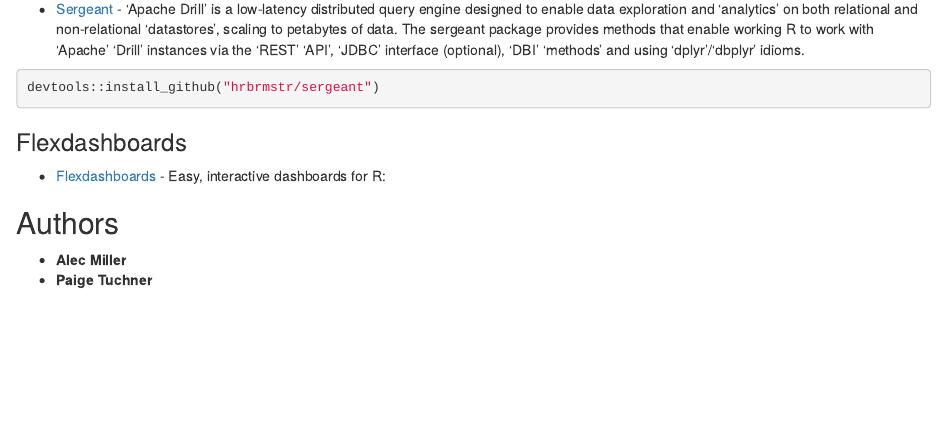
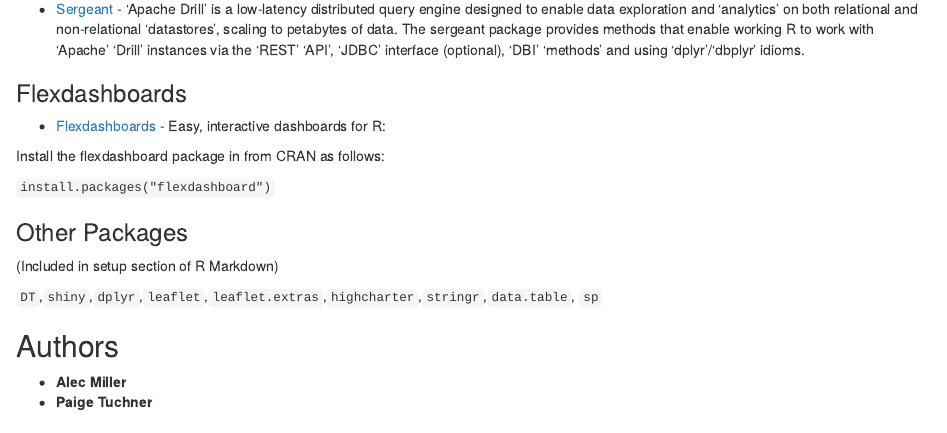
Before and after one commit to mgd1984/Yelp-Analytics-Dashboard, an R Markdown document (README.Rmd): the page in a window 1100 px wide, from 550 px down. Rendered offline with R 4.5, knitr and Pandoc, with nearby package versions.

Commit message:
updated readme...again

````diff
--- a/README.Rmd
+++ b/README.Rmd
@@ -18,12 +18,17 @@
 * [Sergeant](https://hrbrmstr.github.io/sergeant/) - 'Apache Drill' is a low-latency distributed query engine designed to enable data exploration and 'analytics' on both relational and non-relational 'datastores', scaling to petabytes of data. The sergeant package provides methods that enable working R to work with 'Apache' 'Drill' instances via the 'REST' 'API', 'JDBC' interface (optional), 'DBI' 'methods' and using 'dplyr'/'dbplyr' idioms.
 
 
-```{r}
-devtools::install_github("hrbrmstr/sergeant")
-```
-
 ### Flexdashboards
 * [Flexdashboards](http://rmarkdown.rstudio.com/flexdashboard/) - Easy, interactive dashboards for R:
+
+Install the flexdashboard package in from CRAN as follows:
+
+`install.packages("flexdashboard")`
+
+### Other Packages
+(Included in setup section of R Markdown)
+
+`DT`,`shiny`,`dplyr`,`leaflet`,`leaflet.extras`,`highcharter`,`stringr`,`data.table`, `sp`
 
 
 ## Authors
````
